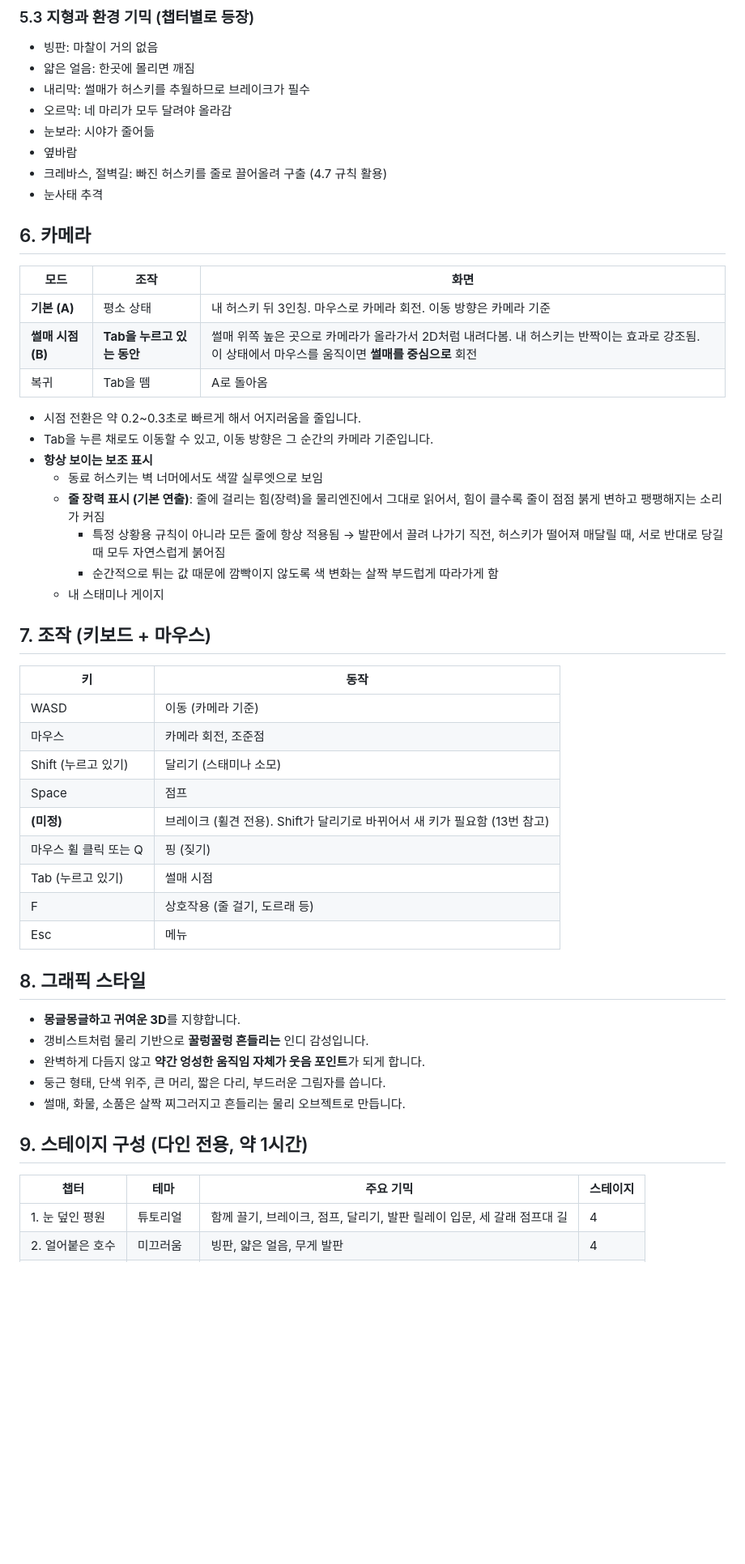
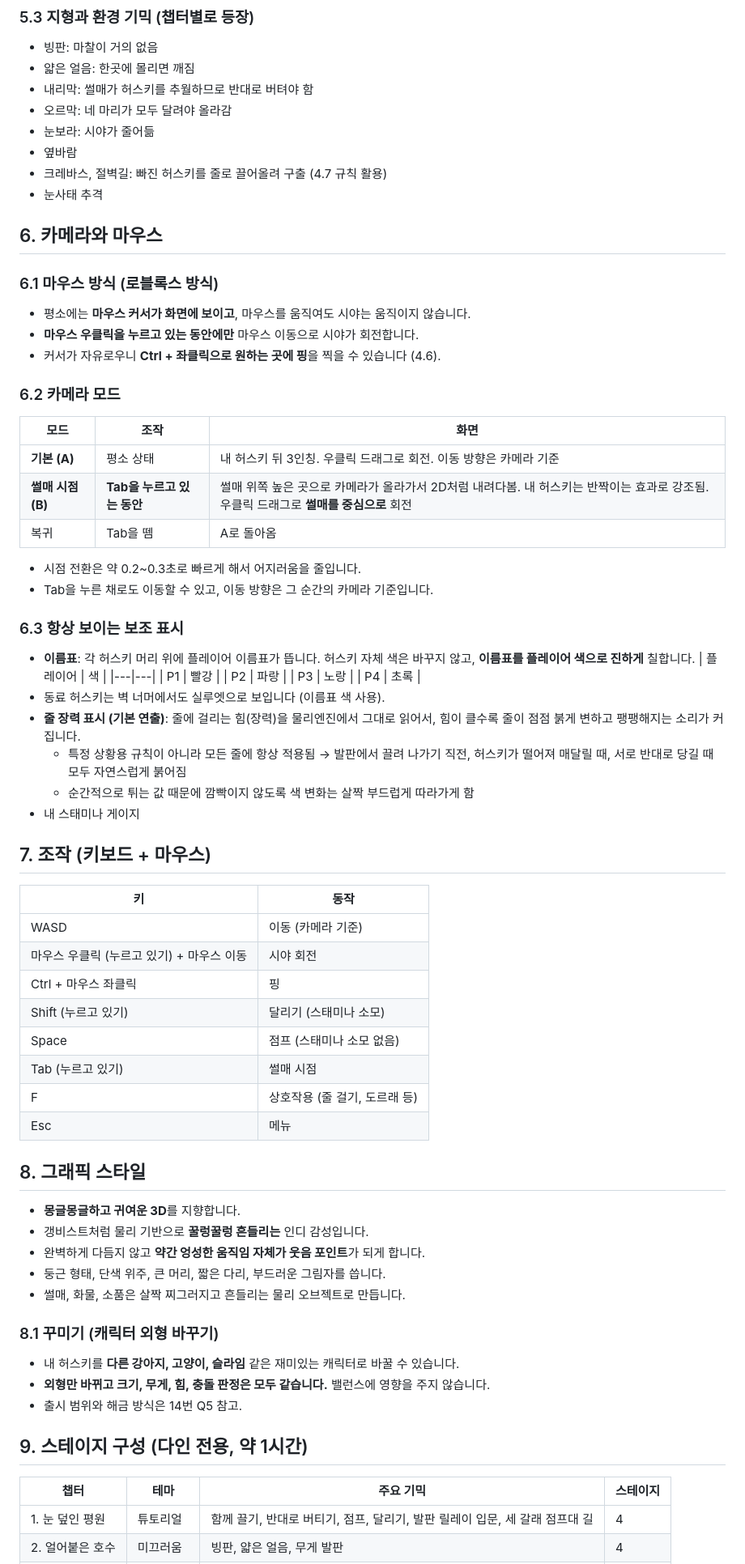
Before and after one commit to dlawodnjs/HUSKY-GAME, a Markdown page: sled-coop/DESIGN.md, the part around one of its changes. Shown at 81% size. Rendered like a GitHub page; blank space fills up the shorter version.

```diff
--- a/sled-coop/DESIGN.md
+++ b/sled-coop/DESIGN.md
@@ -142,38 +152,52 @@
 ### 5.3 지형과 환경 기믹 (챕터별로 등장)
 - 빙판: 마찰이 거의 없음
 - 얇은 얼음: 한곳에 몰리면 깨짐
-- 내리막: 썰매가 허스키를 추월하므로 브레이크가 필수
+- 내리막: 썰매가 허스키를 추월하므로 반대로 버텨야 함
 - 오르막: 네 마리가 모두 달려야 올라감
 - 눈보라: 시야가 줄어듦
 - 옆바람
 - 크레바스, 절벽길: 빠진 허스키를 줄로 끌어올려 구출 (4.7 규칙 활용)
 - 눈사태 추격
 
-## 6. 카메라
+## 6. 카메라와 마우스
+
+### 6.1 마우스 방식 (로블록스 방식)
+- 평소에는 **마우스 커서가 화면에 보이고**, 마우스를 움직여도 시야는 움직이지 않습니다.
+- **마우스 우클릭을 누르고 있는 동안에만** 마우스 이동으로 시야가 회전합니다.
+- 커서가 자유로우니 **Ctrl + 좌클릭으로 원하는 곳에 핑**을 찍을 수 있습니다 (4.6).
+
+### 6.2 카메라 모드
 | 모드 | 조작 | 화면 |
 |---|---|---|
-| **기본 (A)** | 평소 상태 | 내 허스키 뒤 3인칭. 마우스로 카메라 회전. 이동 방향은 카메라 기준 |
-| **썰매 시점 (B)** | **Tab을 누르고 있는 동안** | 썰매 위쪽 높은 곳으로 카메라가 올라가서 2D처럼 내려다봄. 내 허스키는 반짝이는 효과로 강조됨. 이 상태에서 마우스를 움직이면 **썰매를 중심으로** 회전 |
+| **기본 (A)** | 평소 상태 | 내 허스키 뒤 3인칭. 우클릭 드래그로 회전. 이동 방향은 카메라 기준 |
+| **썰매 시점 (B)** | **Tab을 누르고 있는 동안** | 썰매 위쪽 높은 곳으로 카메라가 올라가서 2D처럼 내려다봄. 내 허스키는 반짝이는 효과로 강조됨. 우클릭 드래그로 **썰매를 중심으로** 회전 |
 | 복귀 | Tab을 뗌 | A로 돌아옴 |
 
 - 시점 전환은 약 0.2~0.3초로 빠르게 해서 어지러움을 줄입니다.
 - Tab을 누른 채로도 이동할 수 있고, 이동 방향은 그 순간의 카메라 기준입니다.
-- **항상 보이는 보조 표시**
-  - 동료 허스키는 벽 너머에서도 색깔 실루엣으로 보임
-  - **줄 장력 표시 (기본 연출)**: 줄에 걸리는 힘(장력)을 물리엔진에서 그대로 읽어서, 힘이 클수록 줄이 점점 붉게 변하고 팽팽해지는 소리가 커짐
-    - 특정 상황용 규칙이 아니라 모든 줄에 항상 적용됨 → 발판에서 끌려 나가기 직전, 허스키가 떨어져 매달릴 때, 서로 반대로 당길 때 모두 자연스럽게 붉어짐
-    - 순간적으로 튀는 값 때문에 깜빡이지 않도록 색 변화는 살짝 부드럽게 따라가게 함
-  - 내 스태미나 게이지
+
+### 6.3 항상 보이는 보조 표시
+- **이름표**: 각 허스키 머리 위에 플레이어 이름표가 뜹니다. 허스키 자체 색은 바꾸지 않고, **이름표를 플레이어 색으로 진하게** 칠합니다.
+  | 플레이어 | 색 |
+  |---|---|
+  | P1 | 빨강 |
+  | P2 | 파랑 |
+  | P3 | 노랑 |
+  | P4 | 초록 |
+- 동료 허스키는 벽 너머에서도 실루엣으로 보입니다 (이름표 색 사용).
+- **줄 장력 표시 (기본 연출)**: 줄에 걸리는 힘(장력)을 물리엔진에서 그대로 읽어서, 힘이 클수록 줄이 점점 붉게 변하고 팽팽해지는 소리가 커집니다.
+  - 특정 상황용 규칙이 아니라 모든 줄에 항상 적용됨 → 발판에서 끌려 나가기 직전, 허스키가 떨어져 매달릴 때, 서로 반대로 당길 때 모두 자연스럽게 붉어짐
+  - 순간적으로 튀는 값 때문에 깜빡이지 않도록 색 변화는 살짝 부드럽게 따라가게 함
+- 내 스태미나 게이지
 
 ## 7. 조작 (키보드 + 마우스)
 | 키 | 동작 |
 |---|---|
 | WASD | 이동 (카메라 기준) |
-| 마우스 | 카메라 회전, 조준점 |
+| 마우스 우클릭 (누르고 있기) + 마우스 이동 | 시야 회전 |
+| Ctrl + 마우스 좌클릭 | 핑 |
 | Shift (누르고 있기) | 달리기 (스태미나 소모) |
-| Space | 점프 |
-| **(미정)** | 브레이크 (휠견 전용). Shift가 달리기로 바뀌어서 새 키가 필요함 (13번 참고) |
-| 마우스 휠 클릭 또는 Q | 핑 (짖기) |
+| Space | 점프 (스태미나 소모 없음) |
 | Tab (누르고 있기) | 썰매 시점 |
 | F | 상호작용 (줄 걸기, 도르래 등) |
 | Esc | 메뉴 |
@@ -185,8 +209,13 @@
 - 둥근 형태, 단색 위주, 큰 머리, 짧은 다리, 부드러운 그림자를 씁니다.
 - 썰매, 화물, 소품은 살짝 찌그러지고 흔들리는 물리 오브젝트로 만듭니다.
 
+### 8.1 꾸미기 (캐릭터 외형 바꾸기)
+- 내 허스키를 **다른 강아지, 고양이, 슬라임** 같은 재미있는 캐릭터로 바꿀 수 있습니다.
+- **외형만 바뀌고 크기, 무게, 힘, 충돌 판정은 모두 같습니다.** 밸런스에 영향을 주지 않습니다.
+- 출시 범위와 해금 방식은 14번 Q5 참고.
+
 ## 9. 스테이지 구성 (다인 전용, 약 1시간)
 | 챕터 | 테마 | 주요 기믹 | 스테이지 |
 |---|---|---|---|
-| 1. 눈 덮인 평원 | 튜토리얼 | 함께 끌기, 브레이크, 점프, 달리기, 발판 릴레이 입문, 세 갈래 점프대 길 | 4 |
+| 1. 눈 덮인 평원 | 튜토리얼 | 함께 끌기, 반대로 버티기, 점프, 달리기, 발판 릴레이 입문, 세 갈래 점프대 길 | 4 |
 | 2. 얼어붙은 호수 | 미끄러움 | 빙판, 얇은 얼음, 무게 발판 | 4 |
```
Also changed, not shown: other parts of sled-coop/DESIGN.md (+62 -49 lines).
